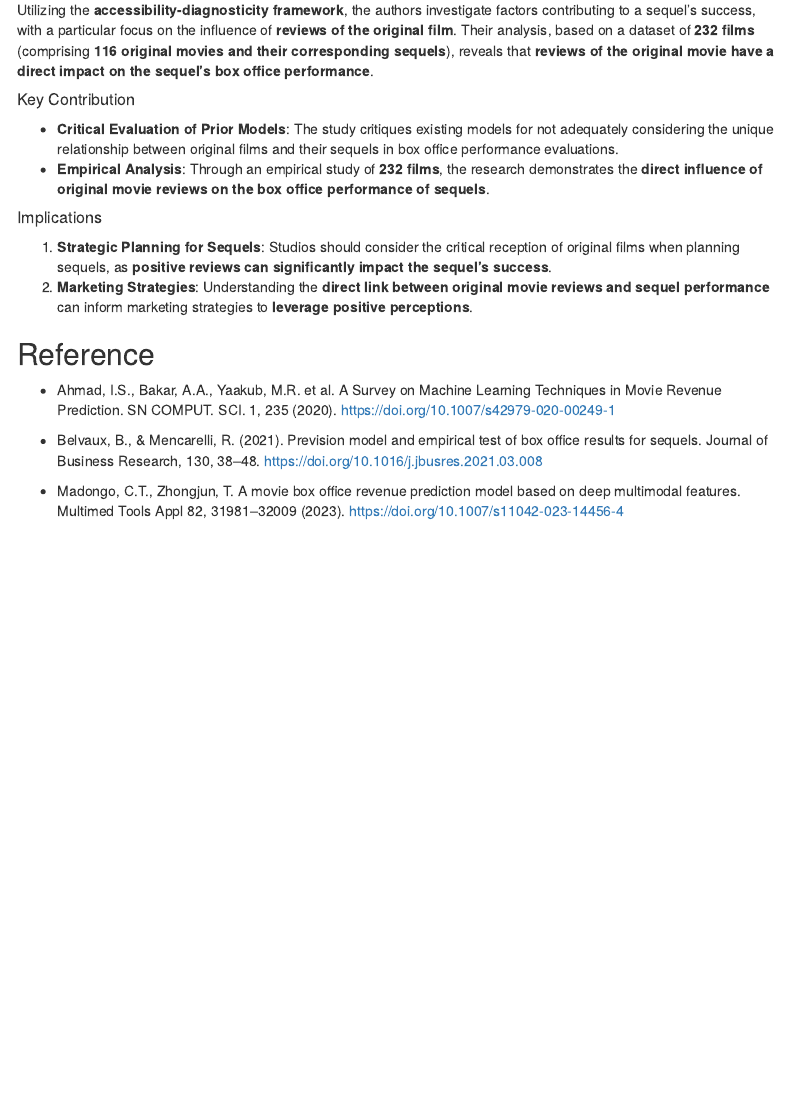
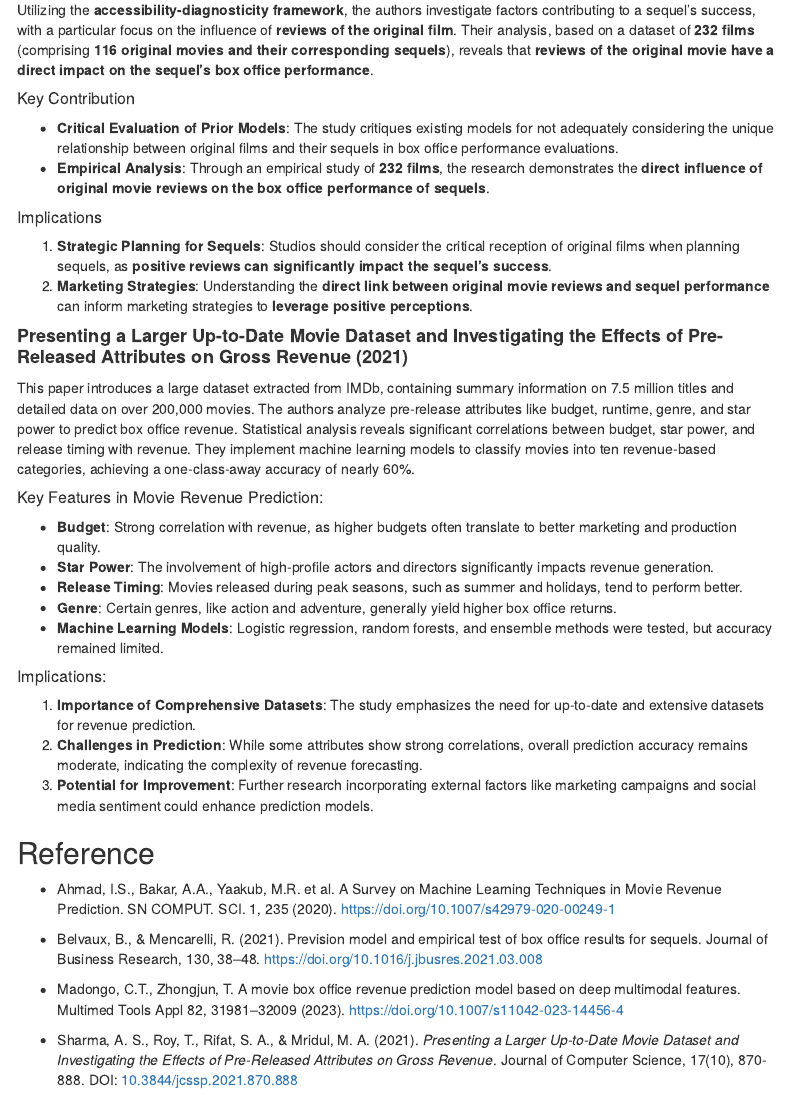
Before and after one commit to Eric7895/Movie_Revenue_Web_Application, an R Markdown document (prior work/prior_work.Rmd): the page in a window 1100 px wide, from 2160 px down before the commit and from 2210 px down after it, so that both start at the same text. Rendered offline with R 4.5, knitr and Pandoc, with nearby package versions; menus at the side of the page are left out.

Commit message:
Update prior_work.Rmd

```diff
--- a/prior work/prior_work.Rmd
+++ b/prior work/prior_work.Rmd
@@ -15,6 +15,9 @@ output:
 -   [A Movie Box Office Revenue Prediction Model based on Deep Multimodal Features (2023)](#a-movie-box-office-revenue-prediction-model-based-on-deep-multimodal-features-2023)
 
 -   [Prevision Model and Empirical Test of Box Office Results for Sequels (2021)](#prevision-model-and-empirical-test-of-box-office-results-for-sequels-2021)
+
+-   [Presenting a Larger Up-to-Date Movie Dataset and Investigating the Effects of Pre-Released Attributes on Gross Revenue (2021)](#presenting-a-larger-up-to-date-movie-dataset-and-investigating-the-effects-of-pre-released-attributes-on-gross-revenue-2021)
+
 
 ## Summaries
 
@@ -91,6 +94,24 @@ Utilizing the **accessibility-diagnosticity framework**, the authors investigate
 1.  **Strategic Planning for Sequels**: Studios should consider the critical reception of original films when planning sequels, as **positive reviews can significantly impact the sequel's success**.\
 2.  **Marketing Strategies**: Understanding the **direct link between original movie reviews and sequel performance** can inform marketing strategies to **leverage positive perceptions**.
 
+
+#### **Presenting a Larger Up-to-Date Movie Dataset and Investigating the Effects of Pre-Released Attributes on Gross Revenue (2021)**
+
+This paper introduces a large dataset extracted from IMDb, containing summary information on 7.5 million titles and detailed data on over 200,000 movies. The authors analyze pre-release attributes like budget, runtime, genre, and star power to predict box office revenue. Statistical analysis reveals significant correlations between budget, star power, and release timing with revenue. They implement machine learning models to classify movies into ten revenue-based categories, achieving a one-class-away accuracy of nearly 60%.
+
+##### Key Features in Movie Revenue Prediction:
+- **Budget**: Strong correlation with revenue, as higher budgets often translate to better marketing and production quality.
+- **Star Power**: The involvement of high-profile actors and directors significantly impacts revenue generation.
+- **Release Timing**: Movies released during peak seasons, such as summer and holidays, tend to perform better.
+- **Genre**: Certain genres, like action and adventure, generally yield higher box office returns.
+- **Machine Learning Models**: Logistic regression, random forests, and ensemble methods were tested, but accuracy remained limited.
+
+##### Implications:
+1. **Importance of Comprehensive Datasets**: The study emphasizes the need for up-to-date and extensive datasets for revenue prediction.
+2. **Challenges in Prediction**: While some attributes show strong correlations, overall prediction accuracy remains moderate, indicating the complexity of revenue forecasting.
+3. **Potential for Improvement**: Further research incorporating external factors like marketing campaigns and social media sentiment could enhance prediction models.
+
+
 ## Reference
 
 -   Ahmad, I.S., Bakar, A.A., Yaakub, M.R. et al. A Survey on Machine Learning Techniques in Movie Revenue Prediction. SN COMPUT. SCI. 1, 235 (2020). <https://doi.org/10.1007/s42979-020-00249-1>
@@ -98,3 +119,5 @@ Utilizing the **accessibility-diagnosticity framework**, the authors investigate
 -   Belvaux, B., & Mencarelli, R. (2021). Prevision model and empirical test of box office results for sequels. Journal of Business Research, 130, 38–48. <https://doi.org/10.1016/j.jbusres.2021.03.008>
 
 -   Madongo, C.T., Zhongjun, T. A movie box office revenue prediction model based on deep multimodal features. Multimed Tools Appl 82, 31981–32009 (2023). <https://doi.org/10.1007/s11042-023-14456-4>
+
+-   Sharma, A. S., Roy, T., Rifat, S. A., & Mridul, M. A. (2021). *Presenting a Larger Up-to-Date Movie Dataset and Investigating the Effects of Pre-Released Attributes on Gross Revenue*. Journal of Computer Science, 17(10), 870-888. DOI: [10.3844/jcssp.2021.870.888](https://doi.org/10.3844/jcssp.2021.870.888)
```
